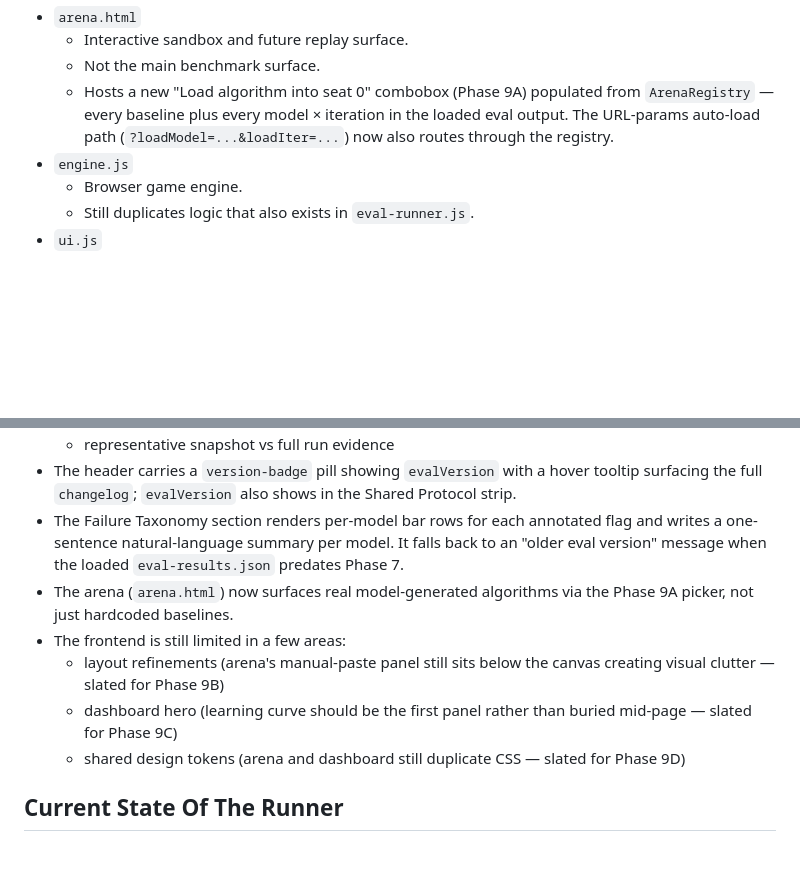
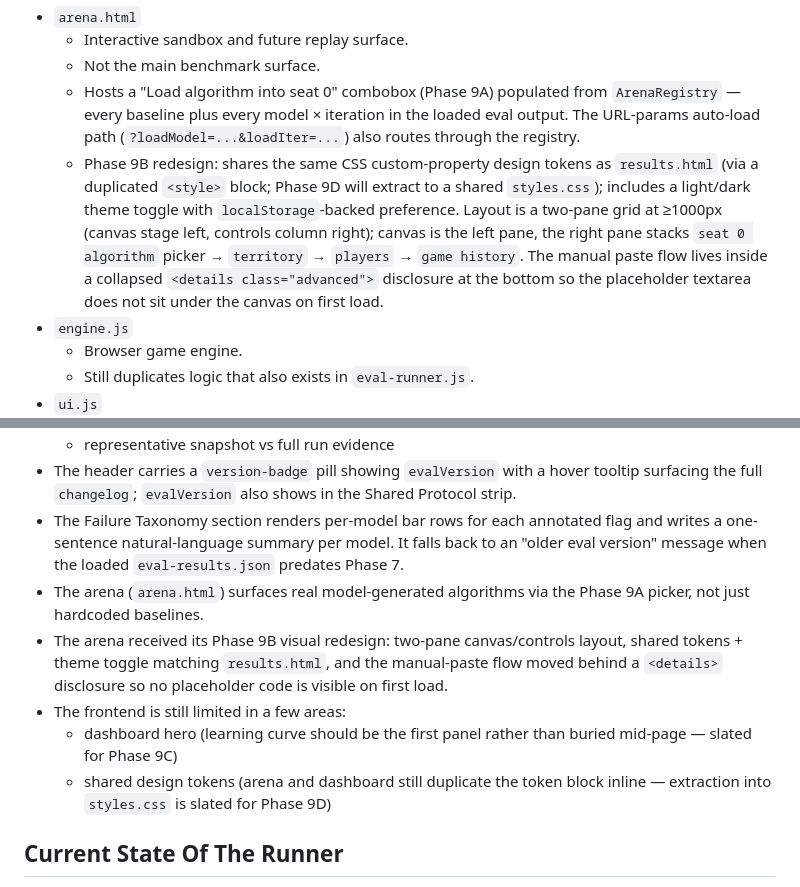
Before and after one commit to dicefuji/gameval, a Markdown page: AGENTS.md, 2 parts joined by grey strips. Drawn GitHub-style; blank space fills up the shorter version.

```diff
--- a/AGENTS.md
+++ b/AGENTS.md
@@ -110,7 +110,8 @@
 - `arena.html`
   - Interactive sandbox and future replay surface.
   - Not the main benchmark surface.
-  - Hosts a new "Load algorithm into seat 0" combobox (Phase 9A) populated from `ArenaRegistry` — every baseline plus every model × iteration in the loaded eval output. The URL-params auto-load path (`?loadModel=...&loadIter=...`) now also routes through the registry.
+  - Hosts a "Load algorithm into seat 0" combobox (Phase 9A) populated from `ArenaRegistry` — every baseline plus every model × iteration in the loaded eval output. The URL-params auto-load path (`?loadModel=...&loadIter=...`) also routes through the registry.
+  - Phase 9B redesign: shares the same CSS custom-property design tokens as `results.html` (via a duplicated `<style>` block; Phase 9D will extract to a shared `styles.css`); includes a light/dark theme toggle with `localStorage`-backed preference. Layout is a two-pane grid at ≥1000px (canvas stage left, controls column right); canvas is the left pane, the right pane stacks `seat 0 algorithm` picker → `territory` → `players` → `game history`. The manual paste flow lives inside a collapsed `<details class="advanced">` disclosure at the bottom so the placeholder textarea does not sit under the canvas on first load.
 - `engine.js`
   - Browser game engine.
   - Still duplicates logic that also exists in `eval-runner.js`.
@@ -146,11 +147,11 @@
   - representative snapshot vs full run evidence
 - The header carries a `version-badge` pill showing `evalVersion` with a hover tooltip surfacing the full `changelog`; `evalVersion` also shows in the Shared Protocol strip.
 - The Failure Taxonomy section renders per-model bar rows for each annotated flag and writes a one-sentence natural-language summary per model. It falls back to an "older eval version" message when the loaded `eval-results.json` predates Phase 7.
-- The arena (`arena.html`) now surfaces real model-generated algorithms via the Phase 9A picker, not just hardcoded baselines.
+- The arena (`arena.html`) surfaces real model-generated algorithms via the Phase 9A picker, not just hardcoded baselines.
+- The arena received its Phase 9B visual redesign: two-pane canvas/controls layout, shared tokens + theme toggle matching `results.html`, and the manual-paste flow moved behind a `<details>` disclosure so no placeholder code is visible on first load.
 - The frontend is still limited in a few areas:
-  - layout refinements (arena's manual-paste panel still sits below the canvas creating visual clutter — slated for Phase 9B)
   - dashboard hero (learning curve should be the first panel rather than buried mid-page — slated for Phase 9C)
-  - shared design tokens (arena and dashboard still duplicate CSS — slated for Phase 9D)
+  - shared design tokens (arena and dashboard still duplicate the token block inline — extraction into `styles.css` is slated for Phase 9D)
 
 ## Current State Of The Runner
 - Function extraction was fixed to support model-generated code that contains JavaScript template literals.
```
Also changed, not shown: README.md (+1 -1 lines).
